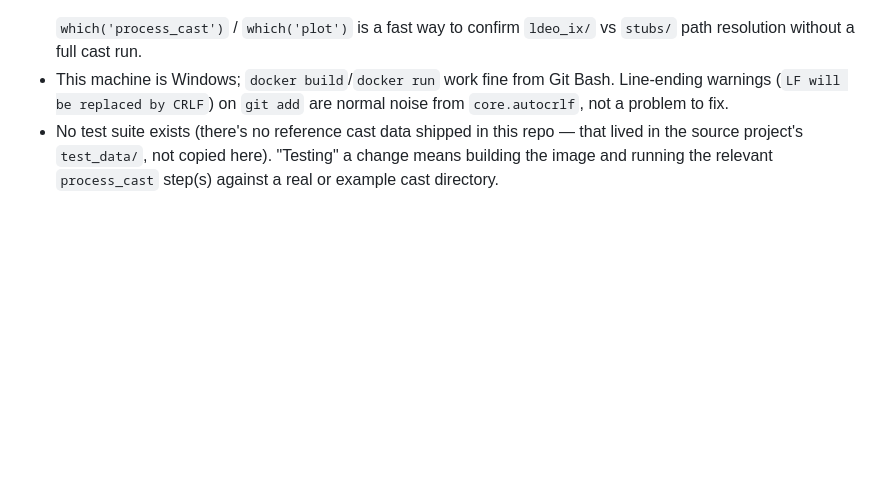
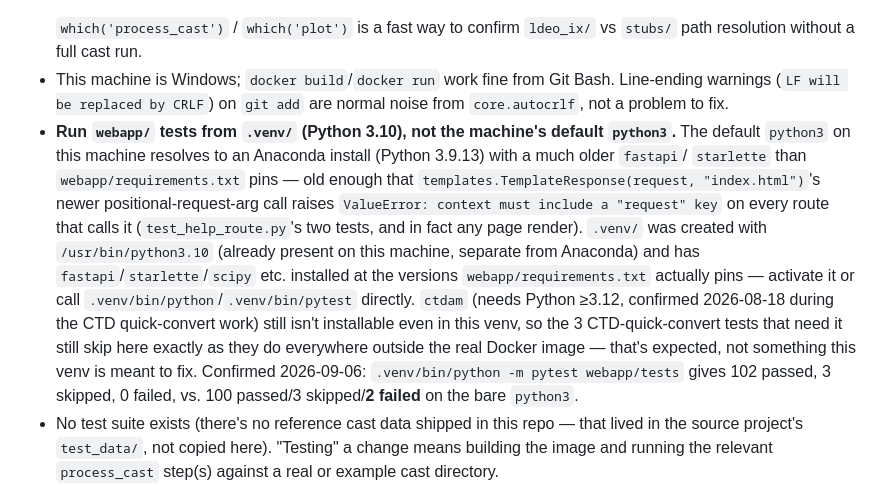
Before and after one commit to botheredbybees/LDEO_IX_Octave, a Markdown page: CLAUDE.md, the part around the change. GitHub-like rendering; blank space fills up the shorter version.

Commit message:
docs: document the .venv fix for the stale-fastapi test failures
The machine's default python3 (Anaconda, 3.9.13) has an older
fastapi/starlette than webapp/requirements.txt pins, causing
TemplateResponse's newer positional-request-arg call to fail on any
route -- the root cause behind test_help_route.py's two long-standing
failures. Created .venv/ with /usr/bin/python3.10 and the pinned
deps (ctdam excluded, needs Python >=3.12): 102 passed, 3 skipped, 0
failed, vs. 2 failed on bare python3.

Co-Authored-By: Claude Sonnet 5 <noreply@anthropic.com>
Claude-Session: https://claude.ai/code/session_014EsPQKR9bs6vz4Rt8bSMEw

```diff
--- a/CLAUDE.md
+++ b/CLAUDE.md
@@ -84,6 +84,25 @@ acknowledged. Implications for future work:
 - This machine is Windows; `docker build`/`docker run` work fine from Git
   Bash. Line-ending warnings (`LF will be replaced by CRLF`) on `git add`
   are normal noise from `core.autocrlf`, not a problem to fix.
+- **Run `webapp/` tests from `.venv/` (Python 3.10), not the machine's
+  default `python3`.** The default `python3` on this machine resolves to
+  an Anaconda install (Python 3.9.13) with a much older `fastapi`/
+  `starlette` than `webapp/requirements.txt` pins — old enough that
+  `templates.TemplateResponse(request, "index.html")`'s newer
+  positional-request-arg call raises `ValueError: context must include a
+  "request" key` on every route that calls it (`test_help_route.py`'s two
+  tests, and in fact any page render). `.venv/` was created with
+  `/usr/bin/python3.10` (already present on this machine, separate from
+  Anaconda) and has `fastapi`/`starlette`/`scipy` etc. installed at the
+  versions `webapp/requirements.txt` actually pins — activate it or call
+  `.venv/bin/python`/`.venv/bin/pytest` directly. `ctdam` (needs Python
+  ≥3.12, confirmed 2026-08-18 during the CTD quick-convert work) still
+  isn't installable even in this venv, so the 3 CTD-quick-convert tests
+  that need it still skip here exactly as they do everywhere outside the
+  real Docker image — that's expected, not something this venv is meant
+  to fix. Confirmed 2026-09-06: `.venv/bin/python -m pytest webapp/tests`
+  gives 102 passed, 3 skipped, 0 failed, vs. 100 passed/3 skipped/**2
+  failed** on the bare `python3`.
 - No test suite exists (there's no reference cast data shipped in this
   repo — that lived in the source project's `test_data/`, not copied here).
   "Testing" a change means building the image and running the relevant
```
